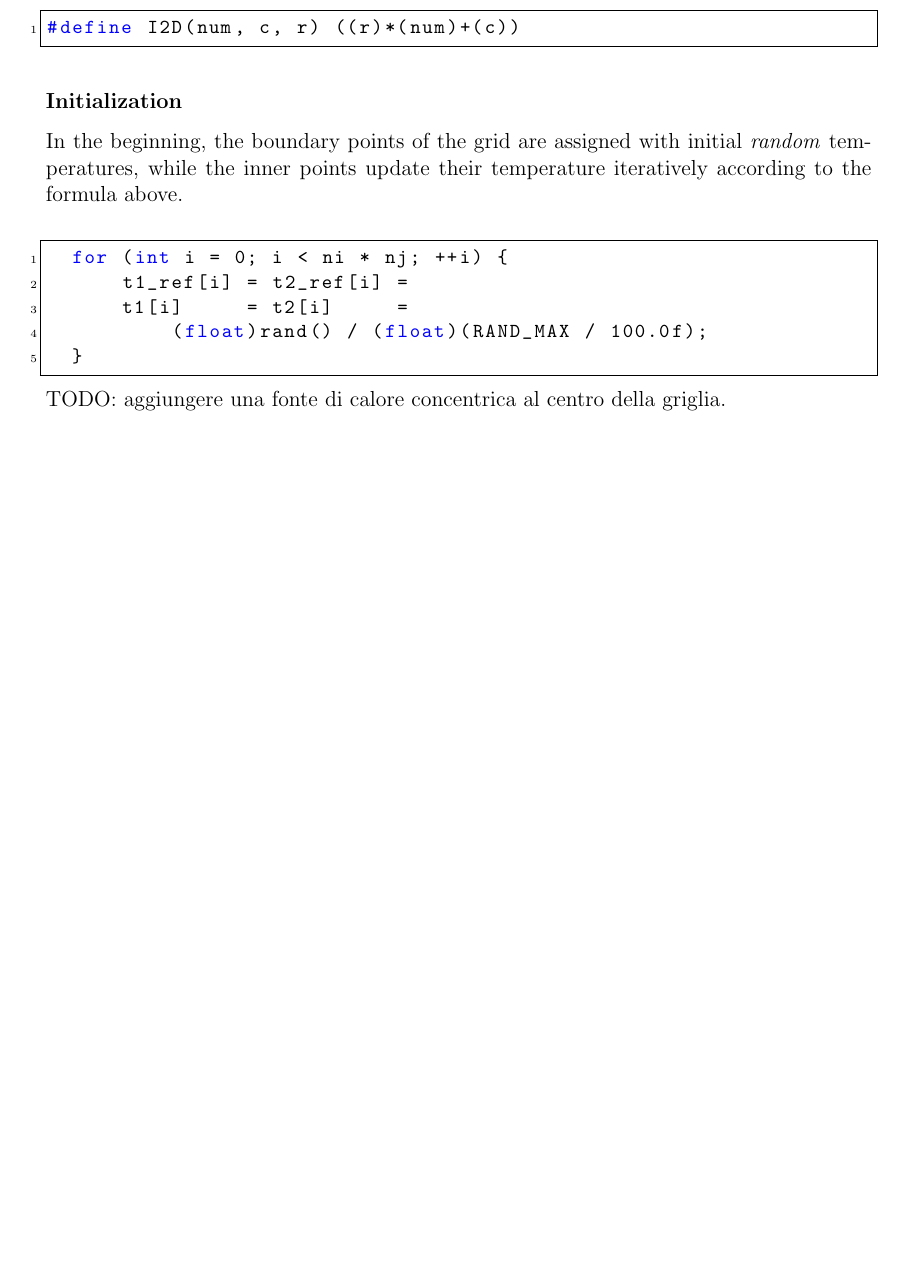
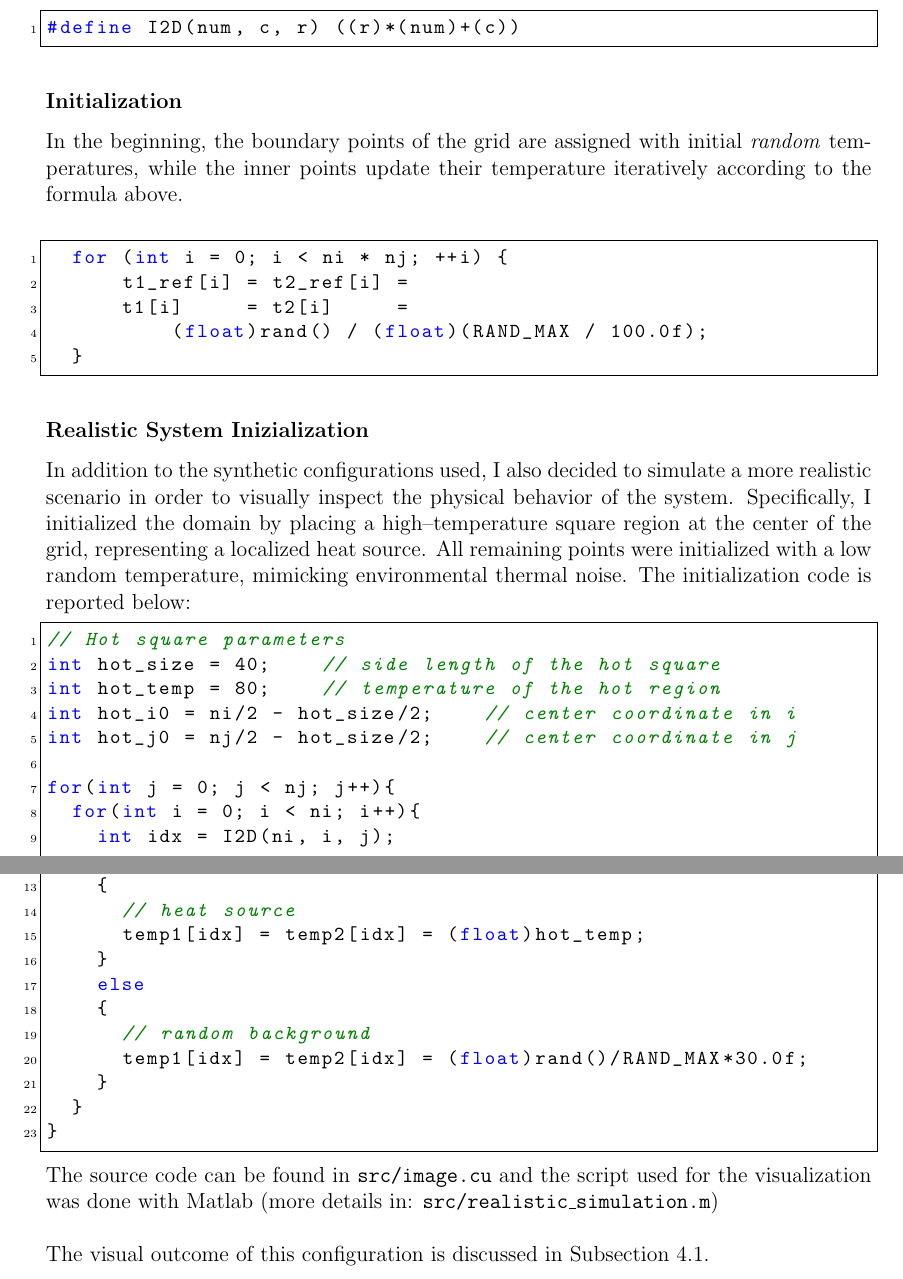
Before and after one commit to andreaCattarinich/UniGe-HighPerformanceComputing, a LaTeX document (5137057-reports/cuda/cuda-report.tex, which reads 5137057-reports/cuda/chapters/hotspots_analysis.tex): part of page 4 of 10 before the commit and two parts of pages 4 and 5 of 11 after it, the two joined at a grey line, cut so that both start at the same text, the shorter picture padded with empty space. Compiled offline with pdfLaTeX.

Commit message:
update hotspot

```diff
--- a/5137057-reports/cuda/chapters/hotspots_analysis.tex
+++ b/5137057-reports/cuda/chapters/hotspots_analysis.tex
@@ -71,8 +71,44 @@ In the beginning, the boundary points of the grid are assigned with initial \tex
   }
 \end{lstlisting}
 
+\subsubsection*{Realistic System Inizialization}
+
+In addition to the synthetic configurations used, I also decided to simulate a more realistic scenario in order to visually inspect the physical behavior of the system.
+Specifically, I initialized the domain by placing a high–temperature square region at the center of the grid, representing a localized heat source. All remaining points were initialized with a low random temperature, mimicking environmental thermal noise.
+The initialization code is reported below:
+
+\begin{lstlisting}
+// Hot square parameters
+int hot_size = 40;    // side length of the hot square
+int hot_temp = 80;    // temperature of the hot region
+int hot_i0 = ni/2 - hot_size/2;    // center coordinate in i
+int hot_j0 = nj/2 - hot_size/2;    // center coordinate in j
+
+for(int j = 0; j < nj; j++){
+  for(int i = 0; i < ni; i++){
+    int idx = I2D(ni, i, j);
+
+    if(i >= hot_i0 && i < hot_i0 + hot_size &&
+        j >= hot_j0 && j < hot_j0 + hot_size)
+    {
+      // heat source
+      temp1[idx] = temp2[idx] = (float)hot_temp;
+    }
+    else
+    {
+      // random background
+      temp1[idx] = temp2[idx] = (float)rand()/RAND_MAX*30.0f;
+    }
+  }
+}
+\end{lstlisting}
+
 \noindent
-TODO: aggiungere una fonte di calore concentrica al centro della griglia.
+The source code can be found in \texttt{src/image.cu} and the script used for the visualization was done with Matlab (more details in: \texttt{src/realistic\_simulation.m})\\
+
+\noindent
+The visual outcome of this configuration is discussed in Subsection~\ref{subsec:realistic_system_simulation}.
+
 
 \newpage
 
```
Also changed, not shown: 5137057-reports/cuda/chapters/conclusions.tex (+4 -0 lines), 5137057-reports/cuda/chapters/parallelization.tex (+2 -0 lines), 5137057-reports/cuda/cuda-report.pdf, 4 other files.
